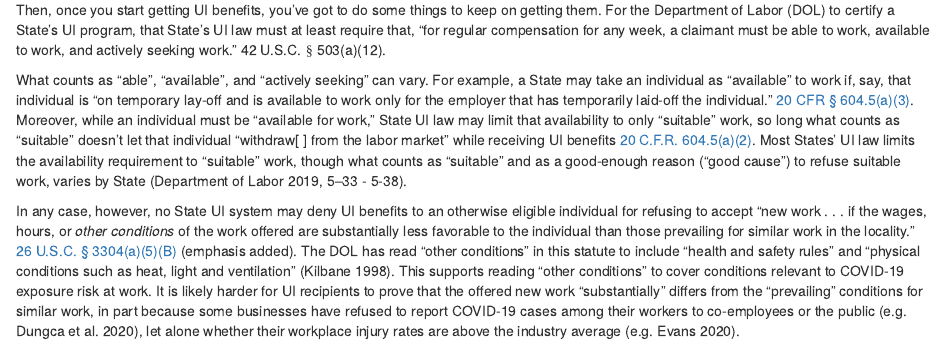
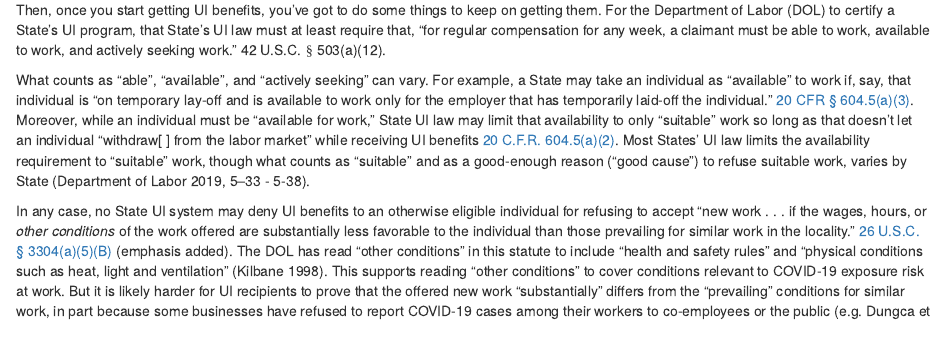
Before and after one commit to sachinspandya/worklawcovid19.book, an R Markdown document (08-UI.Rmd): the page in a window 1100 px wide, from 1240 px down. Rendered offline with R 4.5, knitr and Pandoc, with nearby package versions; drawn as R Markdown's standard HTML page in place of the format the file asks for; common packages that the code uses without loading them are loaded.

Commit message:
change chap num; minor content edits

```diff
--- a/07-UI.Rmd
+++ b/08-UI.Rmd
@@ -56,9 +55,9 @@ dotplot
 
 Then, once you start getting UI benefits, you've got to do some things to keep on getting them. For the Department of Labor (DOL) to certify a State's UI program, that State's UI law must at least require that, "for regular compensation for any week, a claimant must be able to work, available to work, and actively seeking work." 42 U.S.C. $\S$ 503(a)(12).
 
-What counts as "able", "available", and "actively seeking" can vary. For example, a State may take an individual as "available" to work if, say, that individual is "on temporary lay-off and is available to work only for the employer that has temporarily laid-off the individual." [20 CFR § 604.5(a)(3)](https://www.ecfr.gov/cgi-bin/retrieveECFR?gp=&SID=f6d24b9ec09459c3e1487411a97e871f&mc=true&r=PART&n=pt20.3.604#se20.3.604_15). Moreover, while an individual must be "available for work," State UI law may limit that availability to only "suitable" work, so long what counts as "suitable" doesn’t let that individual “withdraw[ ] from the labor market” while receiving UI benefits [20 C.F.R. 604.5(a)(2)]( https://www.ecfr.gov/cgi-bin/text-idx?SID=2564f6f58a76c73ef8fe2c46e4ce4768&mc=true&node=se20.3.604_15&rgn=div8). Most States' UI law limits the availability requirement to "suitable" work, though what counts as "suitable" and as a good-enough reason ("good cause") to refuse suitable work, varies by State [@DOL2019, 5-33 - 5-38].
+What counts as "able", "available", and "actively seeking" can vary. For example, a State may take an individual as "available" to work if, say, that individual is "on temporary lay-off and is available to work only for the employer that has temporarily laid-off the individual." [20 CFR § 604.5(a)(3)](https://www.ecfr.gov/cgi-bin/retrieveECFR?gp=&SID=f6d24b9ec09459c3e1487411a97e871f&mc=true&r=PART&n=pt20.3.604#se20.3.604_15). Moreover, while an individual must be "available for work," State UI law may limit that availability to only "suitable" work so long as that doesn’t let an individual “withdraw[ ] from the labor market” while receiving UI benefits [20 C.F.R. 604.5(a)(2)]( https://www.ecfr.gov/cgi-bin/text-idx?SID=2564f6f58a76c73ef8fe2c46e4ce4768&mc=true&node=se20.3.604_15&rgn=div8). Most States' UI law limits the availability requirement to "suitable" work, though what counts as "suitable" and as a good-enough reason ("good cause") to refuse suitable work, varies by State [@DOL2019, 5-33 - 5-38].
 
-In any case, however, no State UI system may deny UI benefits to an otherwise eligible individual for refusing to accept "new work . . . if the wages, hours, or _other conditions_ of the work offered are substantially less favorable to the individual than those prevailing for similar work in the locality."  [26 U.S.C. § 3304(a)(5)(B)]( https://www.govinfo.gov/content/pkg/USCODE-2018-title26/html/USCODE-2018-title26-subtitleC-chap23-sec3304.htm) (emphasis added).  The DOL has read "other conditions" in this statute to include "health and safety rules" and "physical conditions such as heat, light and ventilation" [@UIPL4198]. This supports reading "other conditions" to cover conditions relevant to COVID-19 exposure risk at work.  It is likely harder for UI recipients to prove that the offered new work "substantially" differs from the "prevailing" conditions for similar work, in part because some businesses have refused to report COVID-19 cases among their workers to co-employees or the public [e.g. @Dungca2020], let alone whether their workplace injury rates are above the industry average [e.g. @Evans2020].
+In any case, no State UI system may deny UI benefits to an otherwise eligible individual for refusing to accept "new work . . . if the wages, hours, or _other conditions_ of the work offered are substantially less favorable to the individual than those prevailing for similar work in the locality."  [26 U.S.C. § 3304(a)(5)(B)]( https://www.govinfo.gov/content/pkg/USCODE-2018-title26/html/USCODE-2018-title26-subtitleC-chap23-sec3304.htm) (emphasis added).  The DOL has read "other conditions" in this statute to include "health and safety rules" and "physical conditions such as heat, light and ventilation" [@UIPL4198]. This supports reading "other conditions" to cover conditions relevant to COVID-19 exposure risk at work. But it is likely harder for UI recipients to prove that the offered new work "substantially" differs from the "prevailing" conditions for similar work, in part because some businesses have refused to report COVID-19 cases among their workers to co-employees or the public [e.g. @Dungca2020; @Eidelson2020], let alone whether their workplace injury rates are above the industry average [e.g. @Evans2020].
 
 ## The State UI Response
 
```
Also changed, not shown: 08-UI.Rmd (1 more changed lines).
